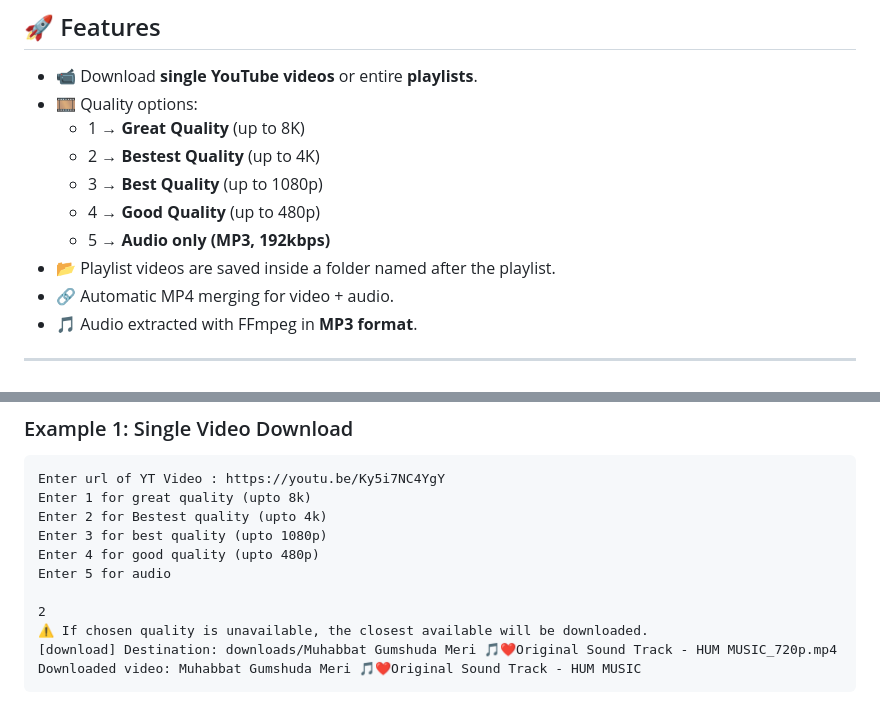
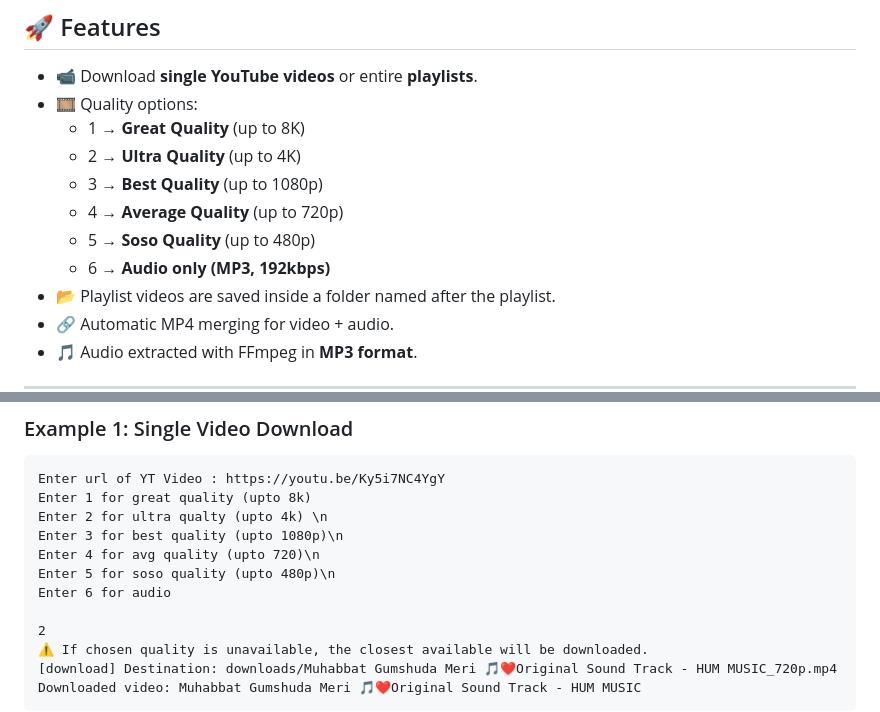
Before and after one commit to M-Salman-khan/YouTube_Downloader_Toolkit, a Markdown page: README.md, 2 parts joined by grey strips. Drawn GitHub-style.

Commit message:
docs: add some document stuff lines

````diff
--- a/README.md
+++ b/README.md
@@ -17,10 +17,11 @@ A Python toolkit to download **YouTube videos and playlists** in different quali
 - 📹 Download **single YouTube videos** or entire **playlists**.
 - 🎞️ Quality options:
   - 1 → **Great Quality** (up to 8K)
-  - 2 → **Bestest Quality** (up to 4K)
+  - 2 → **Ultra Quality** (up to 4K)
   - 3 → **Best Quality** (up to 1080p)
-  - 4 → **Good Quality** (up to 480p)
-  - 5 → **Audio only (MP3, 192kbps)**
+  - 4 → **Average Quality** (up to 720p)
+  - 5 → **Soso Quality** (up to 480p)
+  - 6 → **Audio only (MP3, 192kbps)**
 - 📂 Playlist videos are saved inside a folder named after the playlist.
 - 🔗 Automatic MP4 merging for video + audio.
 - 🎵 Audio extracted with FFmpeg in **MP3 format**.
@@ -69,10 +70,11 @@ You’ll be prompted to enter the **YouTube video/playlist URL** and choose the
 ```
 Enter url of YT Video : https://youtu.be/Ky5i7NC4YgY
 Enter 1 for great quality (upto 8k)
-Enter 2 for Bestest quality (upto 4k)
-Enter 3 for best quality (upto 1080p)
-Enter 4 for good quality (upto 480p)
-Enter 5 for audio
+Enter 2 for ultra qualty (upto 4k) \n
+Enter 3 for best quality (upto 1080p)\n
+Enter 4 for avg quality (upto 720)\n
+Enter 5 for soso quality (upto 480p)\n
+Enter 6 for audio
 
 2
 ⚠️ If chosen quality is unavailable, the closest available will be downloaded.
````
